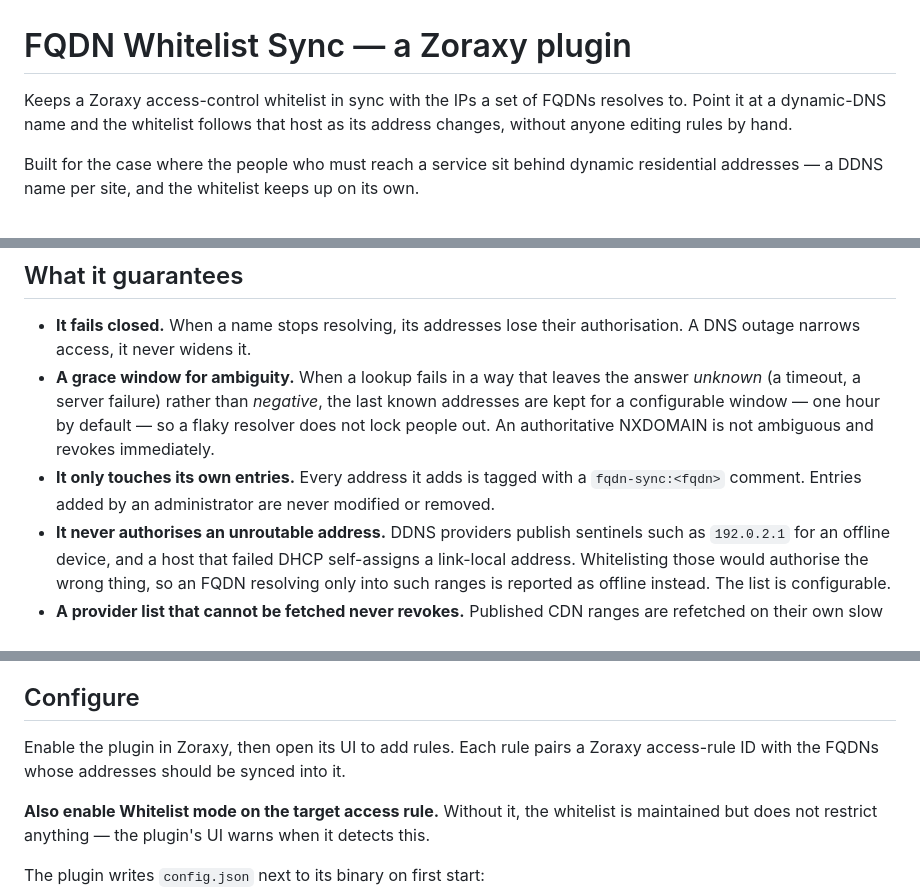
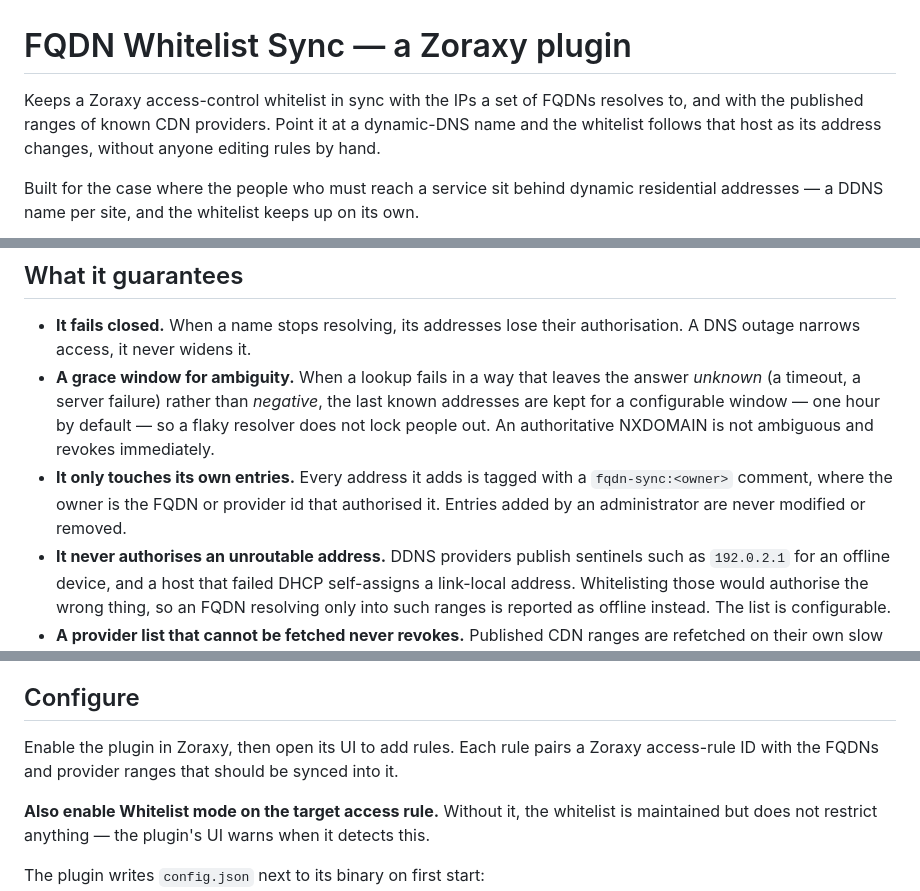
Before and after one commit to driin0/zoraxy-fqdn-whitelist-sync, a Markdown page: README.md, 3 parts joined by grey strips. GitHub-like rendering.

Commit message:
docs: fix stale FQDN-only claims in README after provider ranges

```diff
--- a/README.md
+++ b/README.md
@@ -1,8 +1,9 @@
 # FQDN Whitelist Sync — a Zoraxy plugin
 
 Keeps a Zoraxy access-control whitelist in sync with the IPs a set of FQDNs
-resolves to. Point it at a dynamic-DNS name and the whitelist follows that
-host as its address changes, without anyone editing rules by hand.
+resolves to, and with the published ranges of known CDN providers. Point it
+at a dynamic-DNS name and the whitelist follows that host as its address
+changes, without anyone editing rules by hand.
 
 Built for the case where the people who must reach a service sit behind
 dynamic residential addresses — a DDNS name per site, and the whitelist keeps
@@ -20,8 +21,9 @@ up on its own.
   default — so a flaky resolver does not lock people out. An authoritative
   NXDOMAIN is not ambiguous and revokes immediately.
 - **It only touches its own entries.** Every address it adds is tagged with a
-  `fqdn-sync:<fqdn>` comment. Entries added by an administrator are never
-  modified or removed.
+  `fqdn-sync:<owner>` comment, where the owner is the FQDN or provider id
+  that authorised it. Entries added by an administrator are never modified
+  or removed.
 - **It never authorises an unroutable address.** DDNS providers publish
   sentinels such as `192.0.2.1` for an offline device, and a host that failed
   DHCP self-assigns a link-local address. Whitelisting those would authorise
@@ -75,7 +77,8 @@ will collide.
 ## Configure
 
 Enable the plugin in Zoraxy, then open its UI to add rules. Each rule pairs a
-Zoraxy access-rule ID with the FQDNs whose addresses should be synced into it.
+Zoraxy access-rule ID with the FQDNs and provider ranges that should be
+synced into it.
 
 **Also enable Whitelist mode on the target access rule.** Without it, the
 whitelist is maintained but does not restrict anything — the plugin's UI warns
```
